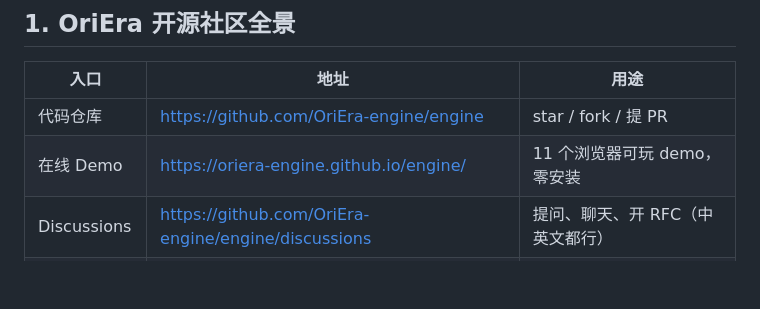
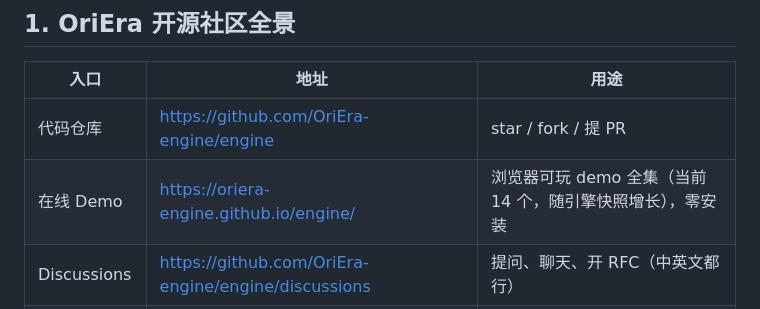
Before and after one commit to OriEra-engine/engine, a Markdown page: docs/OPEN_SOURCE_GUIDE.md, the part around the change. GitHub-like rendering; blank space fills up the shorter version.

Commit message:
docs: GUIDE demo 数改引用式表述——14 个实物对齐（W8 守卫首跑抓到的漂移本体修正）

```diff
--- a/docs/OPEN_SOURCE_GUIDE.md
+++ b/docs/OPEN_SOURCE_GUIDE.md
@@ -10,7 +10,7 @@
 | 入口 | 地址 | 用途 |
 |---|---|---|
 | 代码仓库 | https://github.com/OriEra-engine/engine | star / fork / 提 PR |
-| 在线 Demo | https://oriera-engine.github.io/engine/ | 11 个浏览器可玩 demo，零安装 |
+| 在线 Demo | https://oriera-engine.github.io/engine/ | 浏览器可玩 demo 全集（当前 14 个，随引擎快照增长），零安装 |
 | Discussions | https://github.com/OriEra-engine/engine/discussions | 提问、聊天、开 RFC（中英文都行） |
 | 官方演示视频 | `docs/media/oriera-official-demo.mp4`（仓库内，54s） | 一分钟看懂两个 AI 原生范式 |
 | 架构文档 | [ARCHITECTURE.md](ARCHITECTURE.md) | 十一层架构、依赖规则、一帧数据流 |
```
